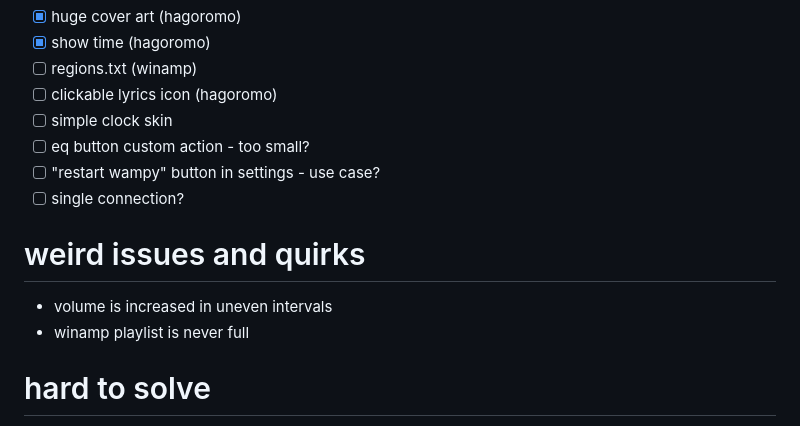
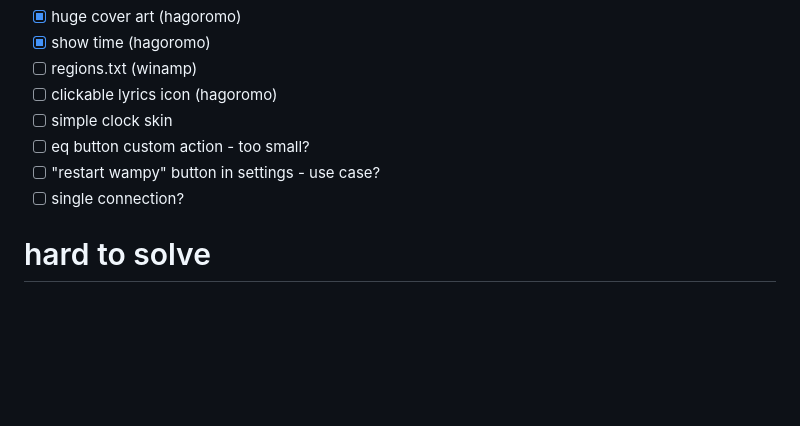
Before and after one commit to unknown321/wampy, a Markdown page: TODO.md, the part around one of its changes. Rendered like a GitHub page; blank space fills up the shorter version.

```diff
--- a/TODO.md
+++ b/TODO.md
@@ -61,11 +61,6 @@
 - [ ] "restart wampy" button in settings - use case?
 - [ ] single connection?
 
-# weird issues and quirks
-
-- volume is increased in uneven intervals
-- winamp playlist is never full
-
 # hard to solve
 
 - [ ] long cassette titles/artists is incorrectly formatted when changed and active screen is settings
```
Also changed, not shown: other parts of TODO.md (+2 -2 lines), USAGE.md (+29 -13 lines), images/wampy-good-utf.png (added), images/winamp-settings-here.png, images/winamp.png, 1 other file.
